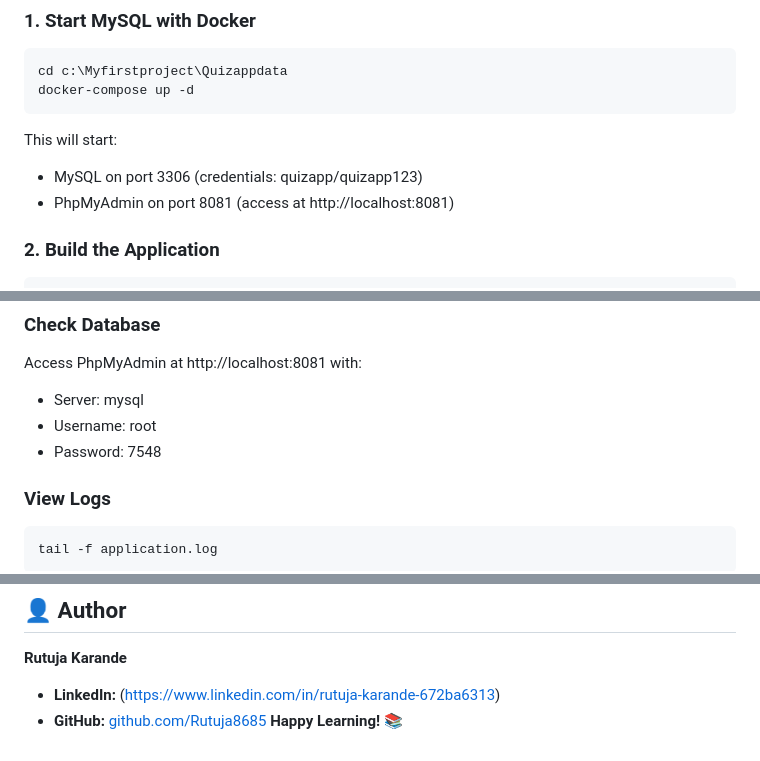
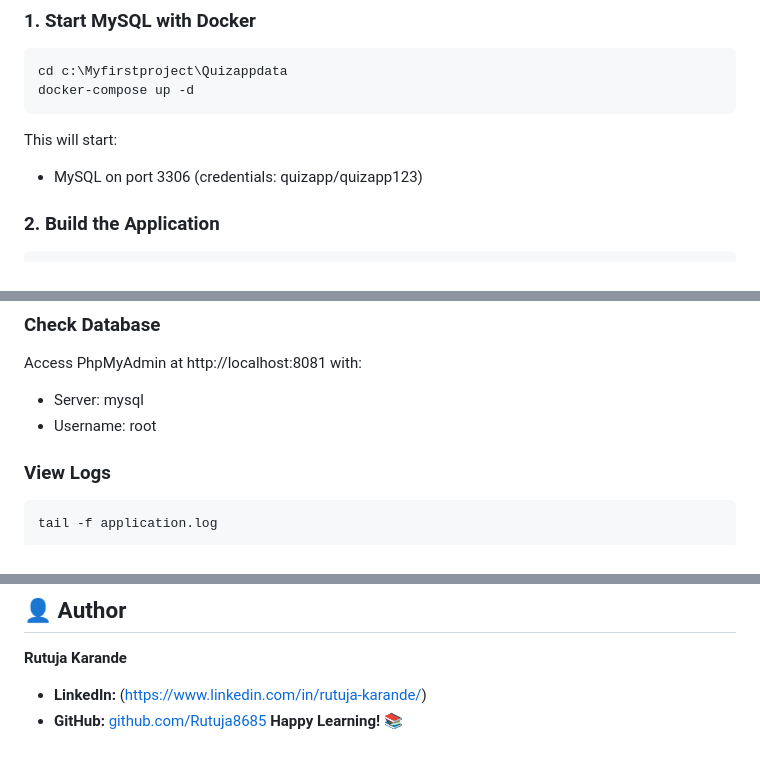
Before and after one commit to Rutuja8685/QuizCoding-FullStack-Platform, a Markdown page: README.md, 3 parts joined by grey strips. Rendered like a GitHub page.

Commit message:
Update README with changes to PhpMyAdmin and LinkedIn
Removed PhpMyAdmin access details and updated LinkedIn link.

````diff
--- a/README.md
+++ b/README.md
@@ -125,7 +125,6 @@ docker-compose up -d
 
 This will start:
 - MySQL on port 3306 (credentials: quizapp/quizapp123)
-- PhpMyAdmin on port 8081 (access at http://localhost:8081)
 
 ### 2. Build the Application
 
@@ -240,8 +239,6 @@ mvn spring-boot:run -Dspring-boot.run.arguments="-Dspring.devtools.restart.enabl
 Access PhpMyAdmin at http://localhost:8081 with:
 - Server: mysql
 - Username: root
-- Password: 7548
-
 ### View Logs
 ```bash
 tail -f application.log
@@ -271,6 +268,6 @@ For issues or questions, please create an issue in the repository or contact the
 
 ## 👤 Author
 **Rutuja Karande**
-- **LinkedIn:** (https://www.linkedin.com/in/rutuja-karande-672ba6313)
+- **LinkedIn:** (https://www.linkedin.com/in/rutuja-karande/)
 - **GitHub:** [github.com/Rutuja8685](https://github.com/Rutuja8685)
 **Happy Learning! 📚**
````
